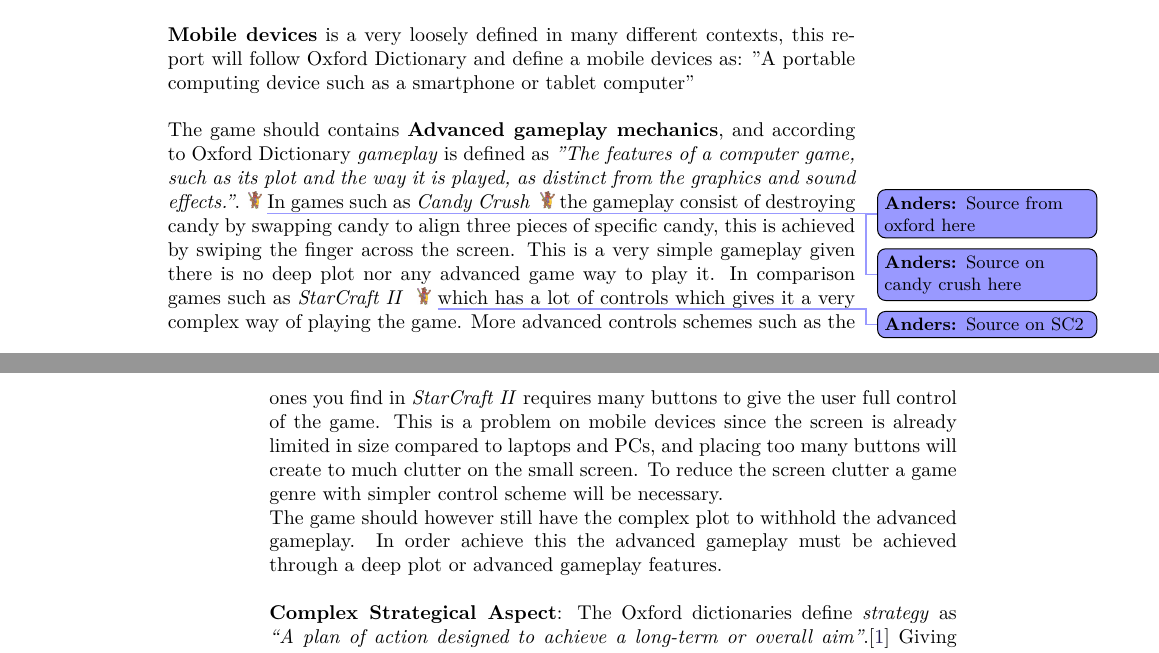
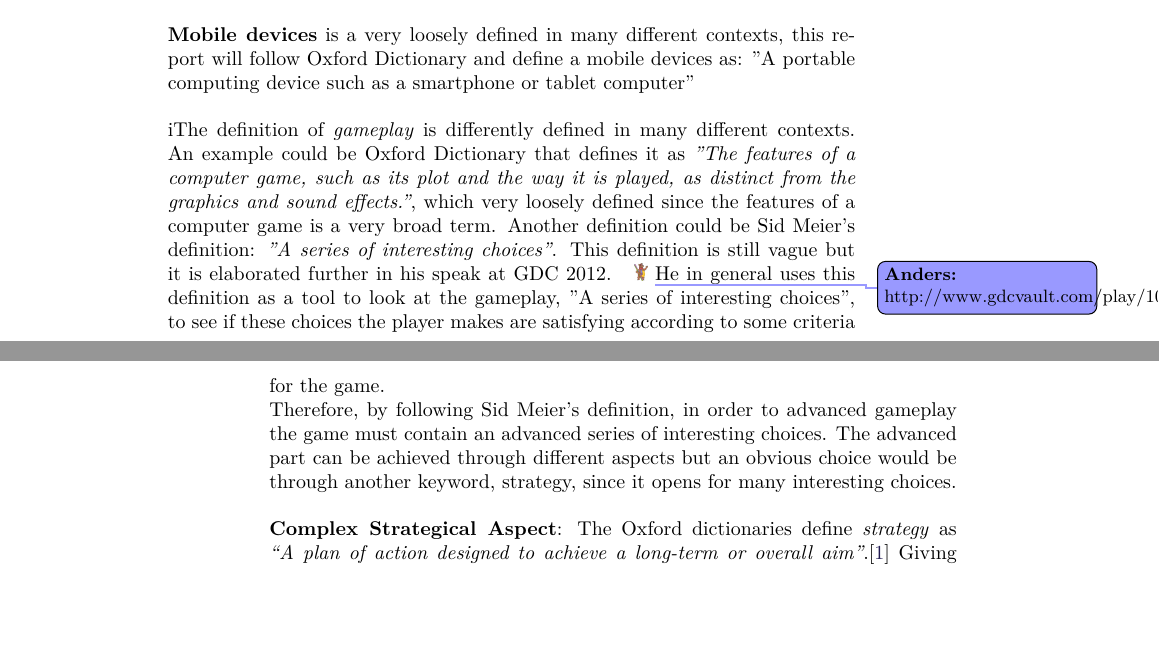
Before and after one commit to Bendername/sp802f15Report, a LaTeX thesis (Main.tex, which reads sections/gamedesign/specifyingtheproblemstatement.tex): two parts of pages 15 and 16 of 35, joined at a grey line, cut so that both start at the same text, the shorter picture padded with empty space. Compiled offline with pdfLaTeX.

Commit message:
reworked the gameplay aspect of the report

```diff
--- a/sections/gamedesign/specifyingtheproblemstatement.tex
+++ b/sections/gamedesign/specifyingtheproblemstatement.tex
@@ -10,14 +10,10 @@ The keywords from this statement are:
 \end{itemize}
 In order to achieve \textbf{synchronous multiplayer} it should be possible to have one or more devices able to be in the same game, and play together. This includes watching each other do real-time actions in the given game world.\\\\
 \textbf{Mobile devices} is a very loosely defined in many different contexts, this report will follow Oxford Dictionary and define a mobile devices as: ''A portable computing device such as a smartphone or tablet computer''\\\\
-The game should contains \textbf{Advanced gameplay mechanics}, and according to Oxford Dictionary \textit{gameplay} is defined as \textit{''The features of a computer game, such as its plot and the way it is played, as distinct from the graphics and sound effects.''}.\todoanders{Source from oxford here}
-In games such as \textit{Candy Crush} \todoanders{Source on candy crush here} the gameplay consist of destroying candy by swapping candy to align three pieces of specific candy, this is achieved by swiping the finger across the screen.
-This is a very simple gameplay given there is no deep plot nor any advanced game way to play it. In comparison games such as \textit{StarCraft II} \todoanders{Source on SC2} which has a lot of controls which gives it a very complex way of playing the game.
-More advanced controls schemes such as the ones you find in \textit{StarCraft II} requires many buttons to give the user full control of the game.
-This is a problem on mobile devices since the screen is already limited in size compared to laptops and PCs, and placing too many buttons will create to much clutter on the small screen.
-To reduce the screen clutter a game genre with simpler control scheme will be necessary.\\
-The game should however still have the complex plot to withhold the advanced gameplay.
-In order achieve this the advanced gameplay must be achieved through a deep plot or advanced gameplay features.\\\\
+iThe definition of \textit{gameplay} is differently defined in many different contexts. An example could be Oxford Dictionary that defines it as \textit{''The features of a computer game, such as its plot and the way it is played, as distinct from the graphics and sound effects.''}, which very loosely defined since the features of a computer game is a very broad term. Another definition could be Sid Meier's definition: \textit{''A series of interesting choices''}. This definition is still vague but it is elaborated further in his speak at GDC 2012. \todoanders{http://www.gdcvault.com/play/1015756/Interesting}
+He in general uses this definition as a tool to look at the gameplay, ''A series of interesting choices'', to see if these choices the player makes are satisfying according to some criteria for the game.\\
+Therefore, by following Sid Meier's definition, in order to advanced gameplay the game must contain an advanced series of interesting choices.
+The advanced part can be achieved through different aspects but an obvious choice would be through another keyword, strategy, since it opens for many interesting choices.\\\\
 \textbf{Complex Strategical Aspect}: The Oxford dictionaries define \textit{strategy} as \textit{``A plan of action designed to achieve a long-term or overall aim''}.\cite{strategyOx}
 Giving the player the ability to make meaningful choices would allow for the player to create strategies to achieve its goal.
 These choices should not be right or wrong choices, but choices the player can make give the person can make to give a certain advantage in different situations.
```
Also changed, not shown: sections/gamedesign/selectionofgametype.tex (+4 -9 lines), sections/introduction/motivation.tex (+4 -6 lines).
